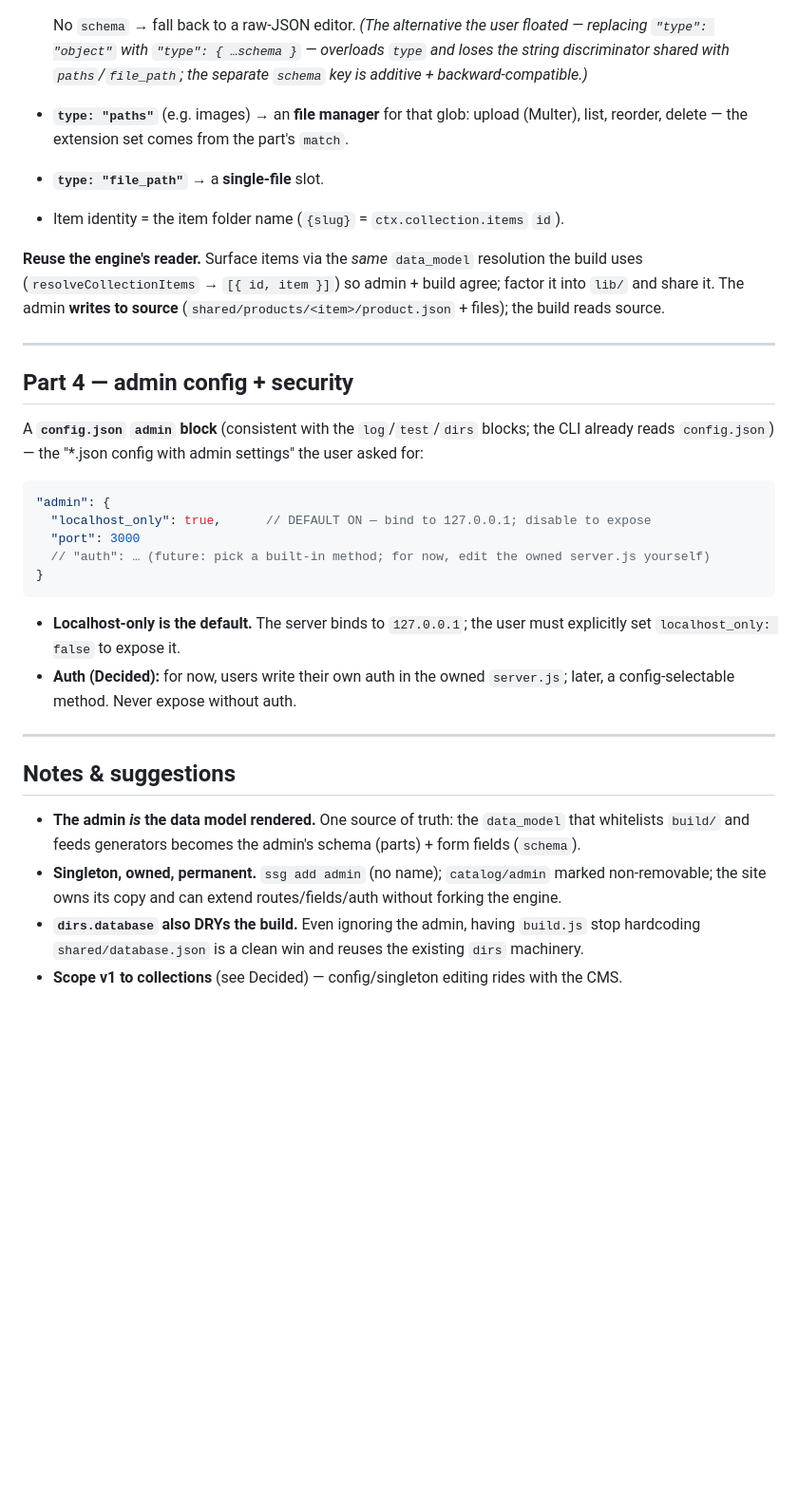
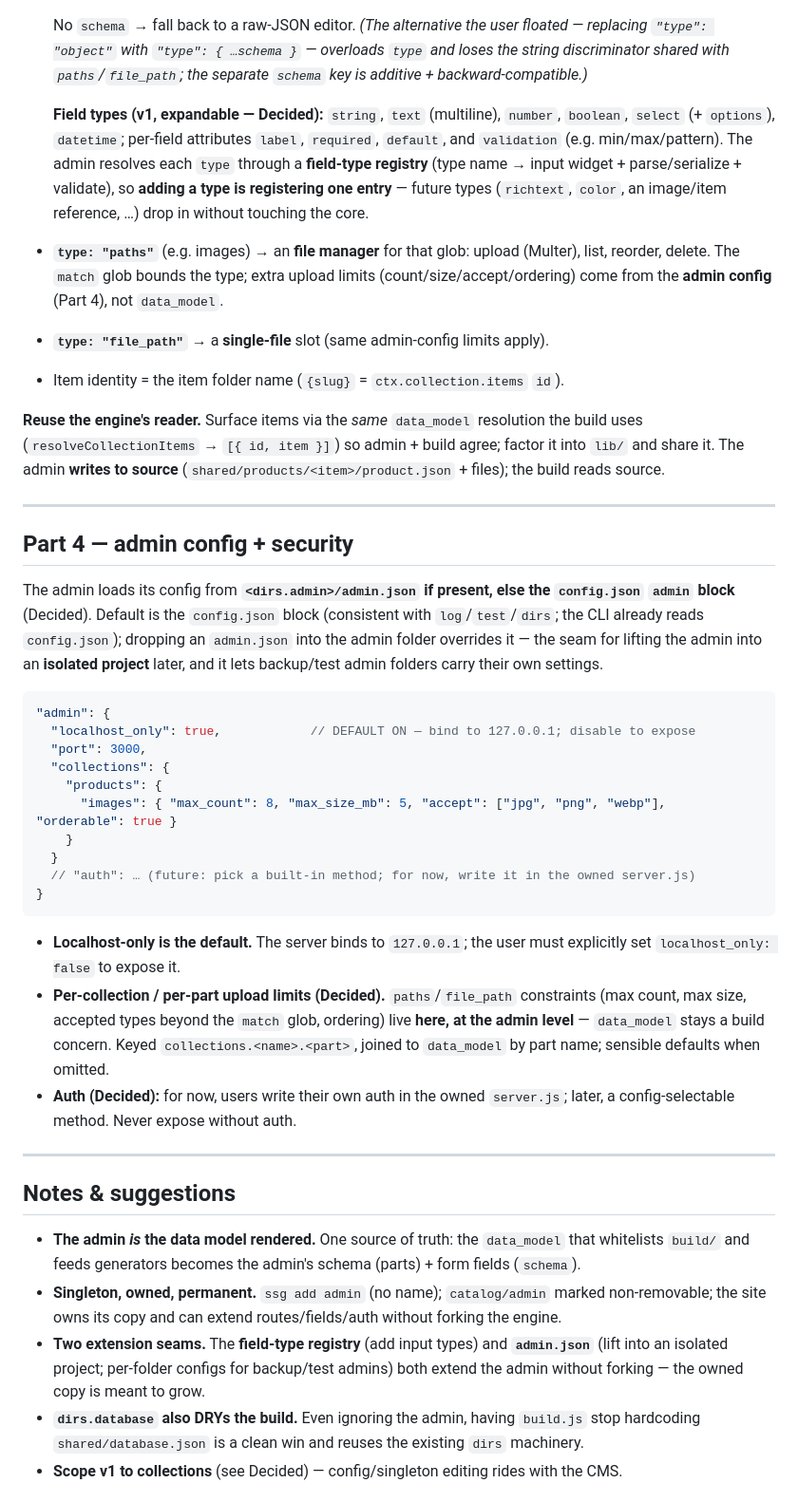
Before and after one commit to Dimitriuses/brickwork-ssg, a Markdown page: docs/admin-extension-plan.md, the part around one of its changes. Shown at 95% size. Rendered like a GitHub page; blank space fills up the shorter version.

````diff
--- a/docs/admin-extension-plan.md
+++ b/docs/admin-extension-plan.md
@@ -95,9 +100,16 @@ The admin reads `database.json` → each enabled collection → walks its `data_
   No `schema` → fall back to a raw-JSON editor. *(The alternative the user floated — replacing
   `"type": "object"` with `"type": { …schema }` — overloads `type` and loses the string discriminator
   shared with `paths`/`file_path`; the separate `schema` key is additive + backward-compatible.)*
+
+  **Field types (v1, expandable — Decided):** `string`, `text` (multiline), `number`, `boolean`,
+  `select` (+ `options`), `datetime`; per-field attributes `label`, `required`, `default`, and
+  `validation` (e.g. min/max/pattern). The admin resolves each `type` through a **field-type registry**
+  (type name → input widget + parse/serialize + validate), so **adding a type is registering one entry**
+  — future types (`richtext`, `color`, an image/item reference, …) drop in without touching the core.
 - **`type: "paths"`** (e.g. images) → an **file manager** for that glob: upload (Multer), list, reorder,
-  delete — the extension set comes from the part's `match`.
-- **`type: "file_path"`** → a **single-file** slot.
+  delete. The `match` glob bounds the type; extra upload limits (count/size/accept/ordering) come from the
+  **admin config** (Part 4), not `data_model`.
+- **`type: "file_path"`** → a **single-file** slot (same admin-config limits apply).
 - Item identity = the item folder name (`{slug}` = `ctx.collection.items` `id`).
 
 **Reuse the engine's reader.** Surface items via the *same* `data_model` resolution the build uses
@@ -108,19 +120,31 @@ The admin **writes to source** (`shared/products/<item>/product.json` + files);
 
 ## Part 4 — admin config + security
 
-A **`config.json` `admin` block** (consistent with the `log`/`test`/`dirs` blocks; the CLI already reads
-`config.json`) — the "*.json config with admin settings" the user asked for:
+The admin loads its config from **`<dirs.admin>/admin.json` if present, else the `config.json` `admin`
+block** (Decided). Default is the `config.json` block (consistent with `log`/`test`/`dirs`; the CLI
+already reads `config.json`); dropping an `admin.json` into the admin folder overrides it — the seam for
+lifting the admin into an **isolated project** later, and it lets backup/test admin folders carry their
+own settings.
 
 ```json
 "admin": {
-  "localhost_only": true,      // DEFAULT ON — bind to 127.0.0.1; disable to expose
-  "port": 3000
-  // "auth": … (future: pick a built-in method; for now, edit the owned server.js yourself)
+  "localhost_only": true,            // DEFAULT ON — bind to 127.0.0.1; disable to expose
+  "port": 3000,
+  "collections": {
+    "products": {
+      "images": { "max_count": 8, "max_size_mb": 5, "accept": ["jpg", "png", "webp"], "orderable": true }
+    }
+  }
+  // "auth": … (future: pick a built-in method; for now, write it in the owned server.js)
 }
 ```
 
 - **Localhost-only is the default.** The server binds to `127.0.0.1`; the user must explicitly set
   `localhost_only: false` to expose it.
+- **Per-collection / per-part upload limits (Decided).** `paths`/`file_path` constraints (max count, max
+  size, accepted types beyond the `match` glob, ordering) live **here, at the admin level** — `data_model`
+  stays a build concern. Keyed `collections.<name>.<part>`, joined to `data_model` by part name; sensible
+  defaults when omitted.
 - **Auth (Decided):** for now, users write their own auth in the owned `server.js`; later, a
   config-selectable method. Never expose without auth.
 
@@ -132,6 +156,9 @@ A **`config.json` `admin` block** (consistent with the `log`/`test`/`dirs` block
   `build/` and feeds generators becomes the admin's schema (parts) + form fields (`schema`).
 - **Singleton, owned, permanent.** `ssg add admin` (no name); `catalog/admin` marked non-removable; the
   site owns its copy and can extend routes/fields/auth without forking the engine.
+- **Two extension seams.** The **field-type registry** (add input types) and **`admin.json`** (lift into
+  an isolated project; per-folder configs for backup/test admins) both extend the admin without forking —
+  the owned copy is meant to grow.
 - **`dirs.database` also DRYs the build.** Even ignoring the admin, having `build.js` stop hardcoding
   `shared/database.json` is a clean win and reuses the existing `dirs` machinery.
 - **Scope v1 to collections** (see Decided) — config/singleton editing rides with the CMS.
````
Also changed, not shown: other parts of docs/admin-extension-plan.md (+41 -25 lines).
